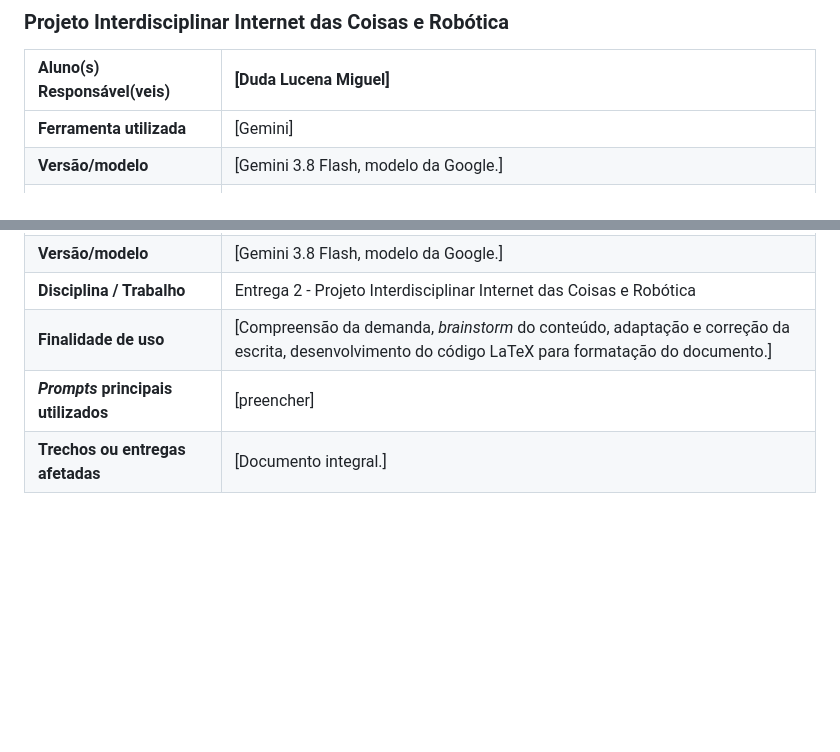
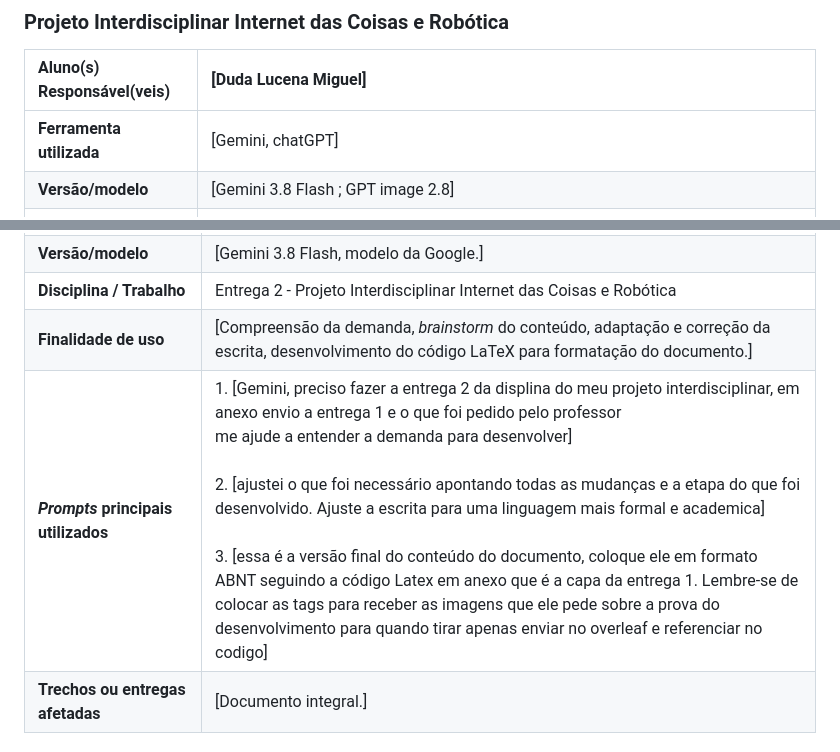
Before and after one commit to 2026-2-NCC6/Projeto2, a Markdown page: documentos/README.md, 2 parts joined by grey strips. Drawn GitHub-style; blank space fills up the shorter version.

```diff
--- a/documentos/README.md
+++ b/documentos/README.md
@@ -18,6 +18,6 @@
 
 | **Aluno(s) Responsável(veis)** | [Duda Lucena Miguel] |
 | :--- | :--- |
-| **Ferramenta utilizada** | [Gemini] |
-| **Versão/modelo** | [Gemini 3.8 Flash, modelo da Google.] |
+| **Ferramenta utilizada** | [Gemini, chatGPT] |
+| **Versão/modelo** | [Gemini 3.8 Flash ; GPT image 2.8] |
 | **Disciplina / Trabalho** | Entrega 1 - Projeto Interdisciplinar Internet das Coisas e Robótica |
@@ -81,7 +81,7 @@
 | **Versão/modelo** | [Gemini 3.8 Flash, modelo da Google.] |
 | **Disciplina / Trabalho** | Entrega 2 - Projeto Interdisciplinar Internet das Coisas e Robótica |
 | **Finalidade de uso** | [Compreensão da demanda, *brainstorm* do conteúdo, adaptação e correção da escrita, desenvolvimento do código LaTeX para formatação do documento.] |
-| ***Prompts* principais utilizados** | [preencher] |
+| ***Prompts* principais utilizados** | 1. [Gemini, preciso fazer a entrega 2 da displina do meu projeto interdisciplinar, em anexo envio a entrega 1 e o que foi pedido pelo professor<br>me ajude a entender a demanda para desenvolver]<br><br>2. [ajustei o que foi necessário apontando todas as mudanças e a etapa do que foi desenvolvido. Ajuste a escrita para uma linguagem mais formal e academica]<br><br>3. [essa é a versão final do conteúdo do documento, coloque ele em formato ABNT seguindo a código Latex em anexo que é a capa da entrega 1. Lembre-se de colocar as tags para receber as imagens que ele pede sobre a prova do desenvolvimento para quando tirar apenas enviar no overleaf e referenciar no codigo] |
 | **Trechos ou entregas afetadas** | [Documento integral.] |
 
 ### Redes de Computadores e Cibersegurança
```
Also changed, not shown: other parts of documentos/README.md (+2 -2 lines).
